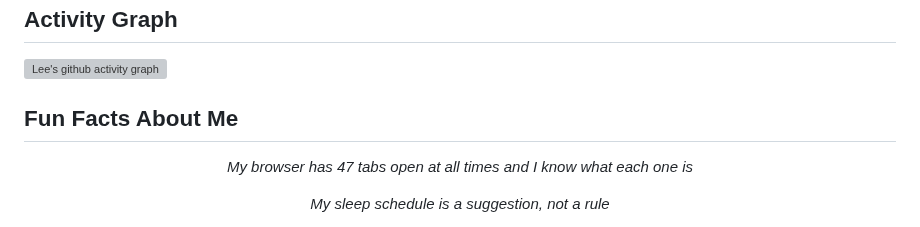
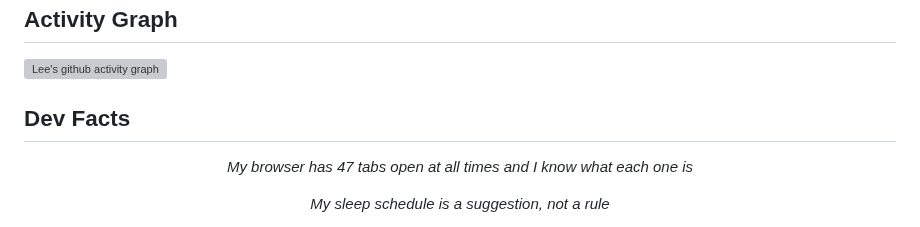
Before and after one commit to HayleeSophia77/HayleeSophia77, a Markdown page: README.md, the part around the change. Rendered like a GitHub page; grey boxes are pictures that could not be loaded.

Commit message:
Rename section from 'Fun Facts About Me' to 'Dev Facts'

```diff
--- a/README.md
+++ b/README.md
@@ -94,7 +94,7 @@ I'm a 22-year-old computer science student at FTCC, grinding towards my Associat
 
 [![Lee's github activity graph](https://github-readme-activity-graph.vercel.app/graph?username=HayleeSophia77&theme=github-compact&hide_border=true)](https://github.com/ashutosh00710/github-readme-activity-graph)
 
-## Fun Facts About Me
+## Dev Facts
 
 <div align="center">
 
```
